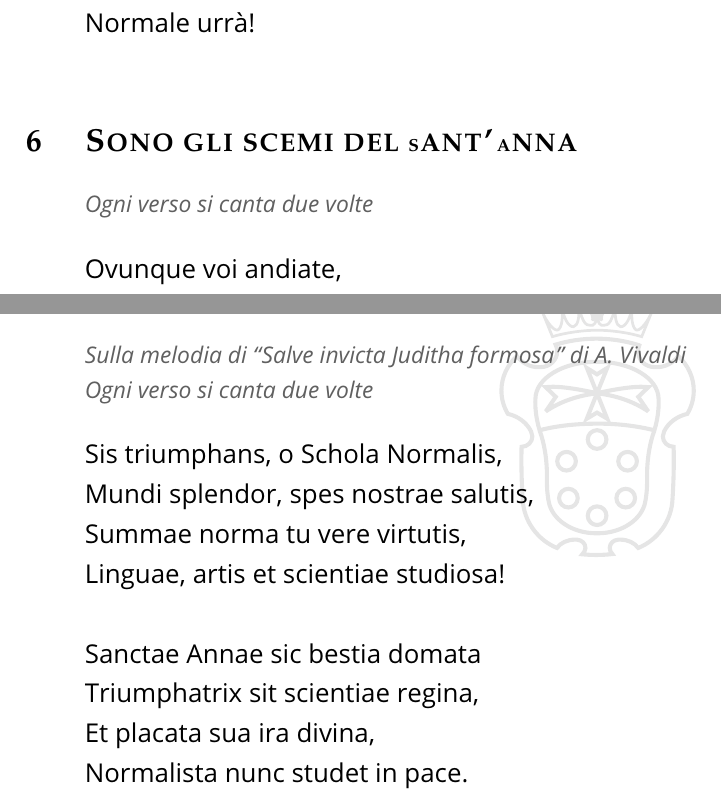
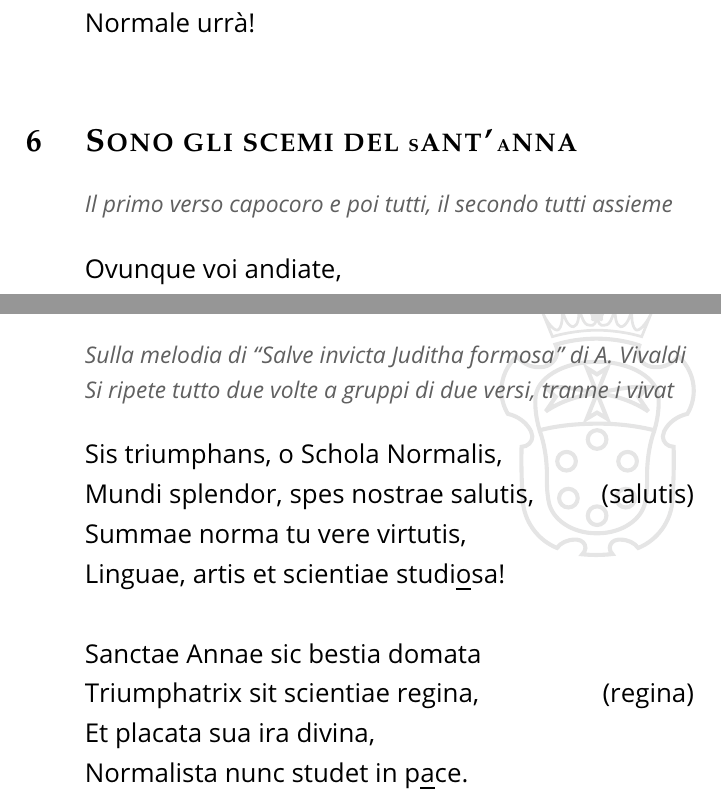
Before and after one commit to trenta3/canzoniere, a LaTeX document (canzoniere.tex, which reads canzoni/Sit_Triumphans_O_Schola_Normalis.tex, canzoni/Sono_Gli_Scemi_Del_Santanna.tex): two parts of pages 8 and 19 of 24, joined at a grey line, cut so that both start at the same text. Compiled offline with pdfLaTeX.

Commit message:
Aggiustate un paio di canzoni

```diff
--- a/canzoni/Sit_Triumphans_O_Schola_Normalis.tex
+++ b/canzoni/Sit_Triumphans_O_Schola_Normalis.tex
@@ -1,17 +1,17 @@
 \section{Sit triumphans, o Schola Normalis}
 \subtitle{Sulla melodia di “Salve invicta Juditha formosa” di A. Vivaldi}
 
-\subtitle{Ogni verso si canta due volte}
+\subtitle{Si ripete tutto due volte a gruppi di due versi, tranne i vivat}
 \begin{canzone}
 Sis triumphans, o Schola Normalis,
-Mundi splendor, spes nostrae salutis,
+Mundi splendor, spes nostrae salutis,\hfill (salutis)
 Summae norma tu vere virtutis,
-Linguae, artis et scientiae studiosa!
+Linguae, artis et scientiae studi\underline{o}sa!
 
 Sanctae Annae sic bestia domata
-Triumphatrix sit scientiae regina,
+Triumphatrix sit scientiae regina,\hfill (regina)
 Et placata sua ira divina,
-Normalista nunc studet in pace.
+Normalista nunc studet in p\underline{a}ce.
 
 Vivat, vivat, vivat Normalis!
 Vivat, vivat, vivat Normalis!
--- a/canzoni/Sono_Gli_Scemi_Del_Santanna.tex
+++ b/canzoni/Sono_Gli_Scemi_Del_Santanna.tex
@@ -1,10 +1,11 @@
 \section{Sono gli scemi del \santanna}
-\subtitle{Ogni verso si canta due volte}
+\subtitle{Il primo verso capocoro e poi tutti, il secondo tutti assieme}
 \begin{canzone}
 Ovunque voi andiate,
 Noi ci siamo.
 La genta ci domanda:
 “Ma chi sono?”
+
 Sono gli scemi del Sant’Anna,
 Tutti segati alla Normale,
 Che per cercar di rimediare
```
Also changed, not shown: booklet-double-page.tex (+2 -1 lines), booklet-single-page.tex (+1 -1 lines).
